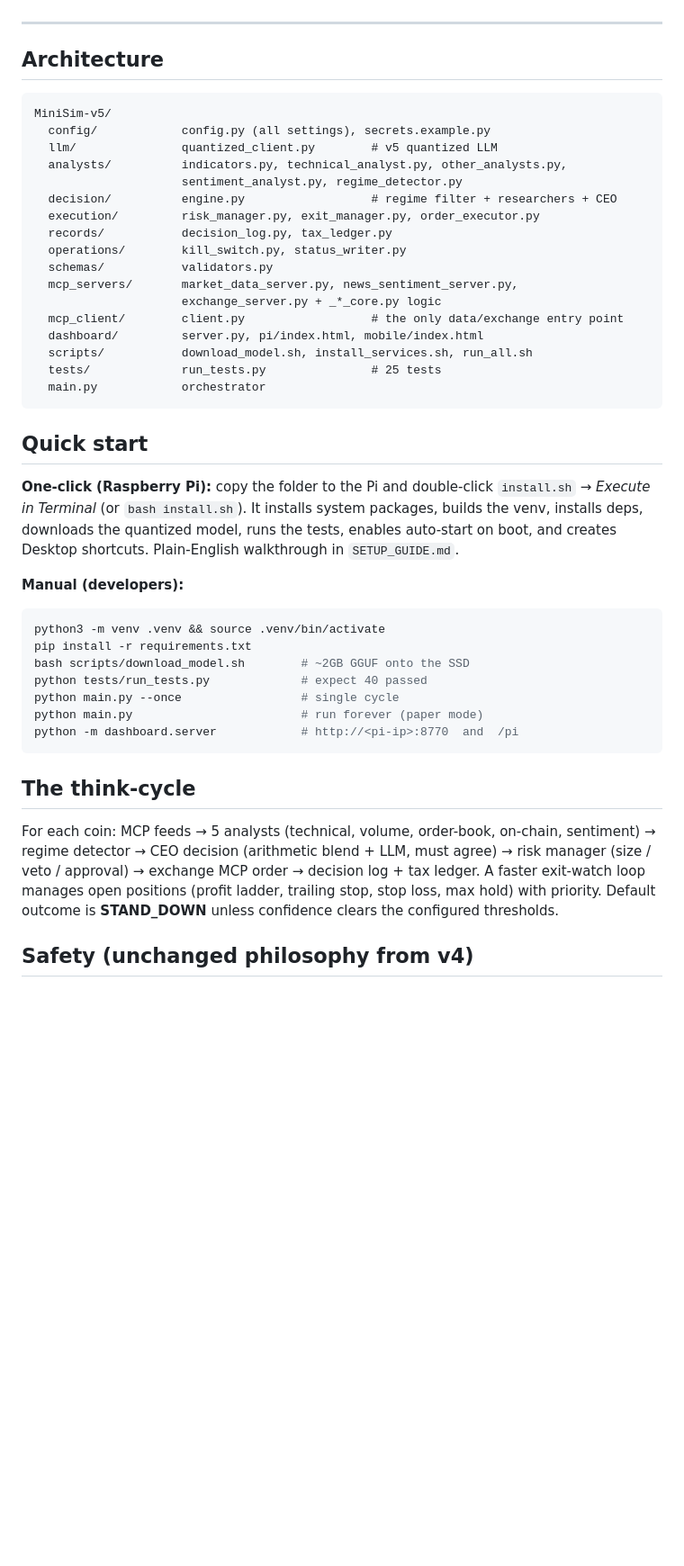
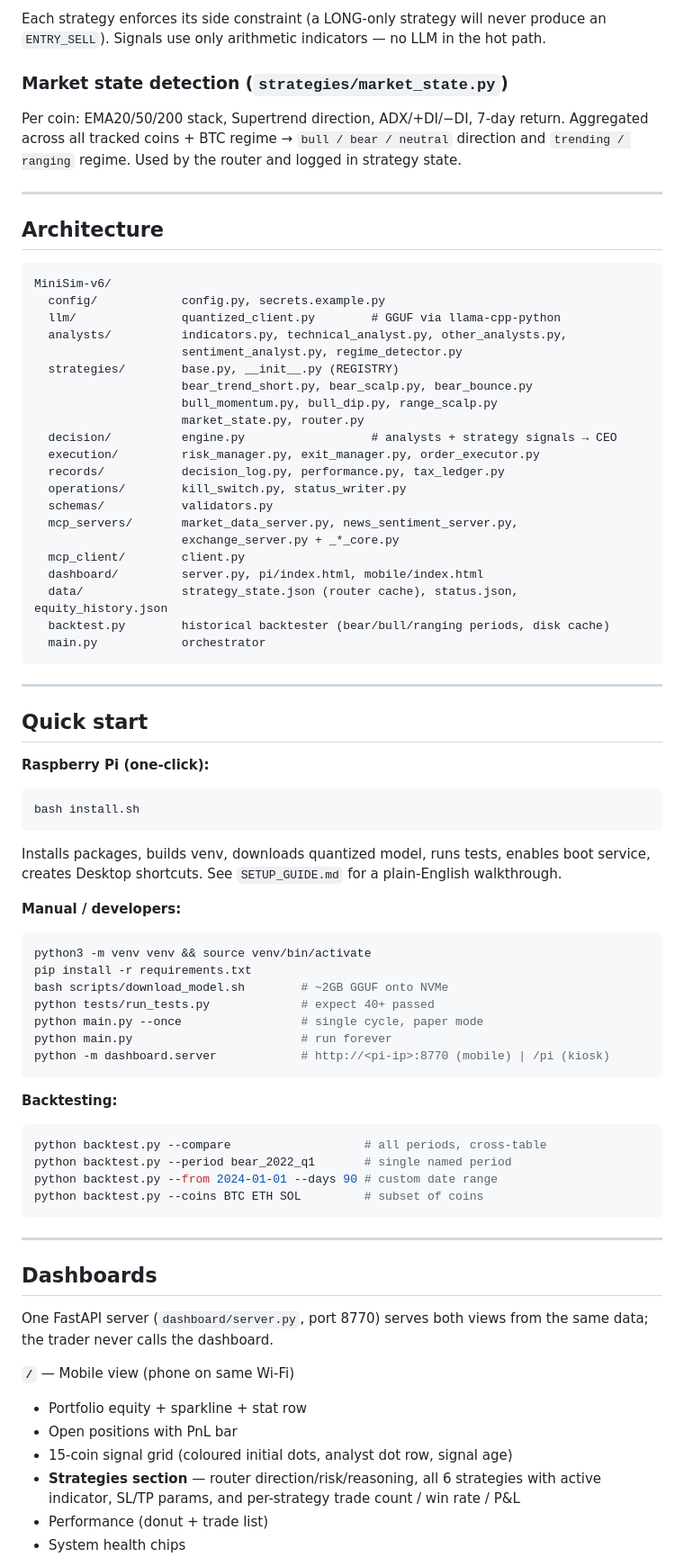
Before and after one commit to AasimKAI/MiniSim, a Markdown page: README.md, the part around one of its changes. Shown at 90% size. Drawn GitHub-style; blank space fills up the shorter version.

````diff
--- a/README.md
+++ b/README.md
@@ -60,53 +60,83 @@ via `DASHBOARD_TOKEN`.
+Each strategy enforces its side constraint (a LONG-only strategy will never produce
+an `ENTRY_SELL`). Signals use only arithmetic indicators — no LLM in the hot path.
+
+### Market state detection (`strategies/market_state.py`)
+
+Per coin: EMA20/50/200 stack, Supertrend direction, ADX/+DI/−DI, 7-day return.
+Aggregated across all tracked coins + BTC regime → `bull / bear / neutral` direction
+and `trending / ranging` regime. Used by the router and logged in strategy state.
 
 ---
 
 ## Architecture
 
 ```
-MiniSim-v5/
-  config/            config.py (all settings), secrets.example.py
-  llm/               quantized_client.py        # v5 quantized LLM
+MiniSim-v6/
+  config/            config.py, secrets.example.py
+  llm/               quantized_client.py        # GGUF via llama-cpp-python
   analysts/          indicators.py, technical_analyst.py, other_analysts.py,
                      sentiment_analyst.py, regime_detector.py
-  decision/          engine.py                  # regime filter + researchers + CEO
+  strategies/        base.py, __init__.py (REGISTRY)
+                     bear_trend_short.py, bear_scalp.py, bear_bounce.py
+                     bull_momentum.py, bull_dip.py, range_scalp.py
+                     market_state.py, router.py
+  decision/          engine.py                  # analysts + strategy signals → CEO
   execution/         risk_manager.py, exit_manager.py, order_executor.py
-  records/           decision_log.py, tax_ledger.py
+  records/           decision_log.py, performance.py, tax_ledger.py
   operations/        kill_switch.py, status_writer.py
   schemas/           validators.py
   mcp_servers/       market_data_server.py, news_sentiment_server.py,
-                     exchange_server.py + _*_core.py logic
-  mcp_client/        client.py                  # the only data/exchange entry point
+                     exchange_server.py + _*_core.py
+  mcp_client/        client.py
   dashboard/         server.py, pi/index.html, mobile/index.html
-  scripts/           download_model.sh, install_services.sh, run_all.sh
-  tests/             run_tests.py               # 25 tests
+  data/              strategy_state.json (router cache), status.json, equity_history.json
+  backtest.py        historical backtester (bear/bull/ranging periods, disk cache)
   main.py            orchestrator
 ```
 
+---
+
 ## Quick start
 
-**One-click (Raspberry Pi):** copy the folder to the Pi and double-click
-`install.sh` → *Execute in Terminal* (or `bash install.sh`). It installs system
-packages, builds the venv, installs deps, downloads the quantized model, runs the
-tests, enables auto-start on boot, and creates Desktop shortcuts. Plain-English
-walkthrough in `SETUP_GUIDE.md`.
+**Raspberry Pi (one-click):**
+```bash
+bash install.sh
+```
+Installs packages, builds venv, downloads quantized model, runs tests, enables boot
+service, creates Desktop shortcuts. See `SETUP_GUIDE.md` for a plain-English walkthrough.
 
-**Manual (developers):**
+**Manual / developers:**
 ```bash
-python3 -m venv .venv && source .venv/bin/activate
+python3 -m venv venv && source venv/bin/activate
 pip install -r requirements.txt
-bash scripts/download_model.sh        # ~2GB GGUF onto the SSD
-python tests/run_tests.py             # expect 40 passed
-python main.py --once                 # single cycle
-python main.py                        # run forever (paper mode)
-python -m dashboard.server            # http://<pi-ip>:8770  and  /pi
+bash scripts/download_model.sh        # ~2GB GGUF onto NVMe
+python tests/run_tests.py             # expect 40+ passed
+python main.py --once                 # single cycle, paper mode
+python main.py                        # run forever
+python -m dashboard.server            # http://<pi-ip>:8770 (mobile) | /pi (kiosk)
 ```
 
-## The think-cycle
-For each coin: MCP feeds → 5 analysts (technical, volume, order-book, on-chain,
-sentiment) → regime detector → CEO decision (arithmetic blend + LLM, must agree) →
-risk manager (size / veto / approval) → exchange MCP order → decision log + tax ledger.
-A faster exit-watch loop manages open positions (profit ladder, trailing stop, stop
-loss, max hold) with priority. Default outcome is **STAND_DOWN** unless confidence
-clears the configured thresholds.
+**Backtesting:**
+```bash
+python backtest.py --compare                   # all periods, cross-table
+python backtest.py --period bear_2022_q1       # single named period
+python backtest.py --from 2024-01-01 --days 90 # custom date range
+python backtest.py --coins BTC ETH SOL         # subset of coins
+```
 
-## Safety (unchanged philosophy from v4)
+---
+
+## Dashboards
+
+One FastAPI server (`dashboard/server.py`, port 8770) serves both views from the
+same data; the trader never calls the dashboard.
+
+**`/`** — Mobile view (phone on same Wi-Fi)
+- Portfolio equity + sparkline + stat row
+- Open positions with PnL bar
+- 15-coin signal grid (coloured initial dots, analyst dot row, signal age)
+- **Strategies section** — router direction/risk/reasoning, all 6 strategies with
+  active indicator, SL/TP params, and per-strategy trade count / win rate / P&L
+- Performance (donut + trade list)
+- System health chips
+
````
Also changed, not shown: other parts of README.md (+72 -60 lines).
